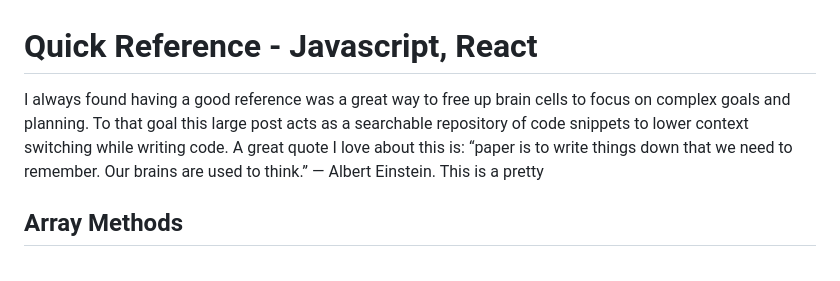
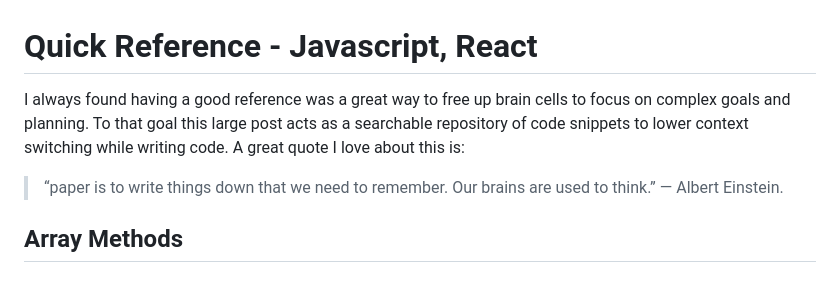
Before and after one commit to aliunwala/personal-cheat-sheets, a Markdown page: javascript/JavaScript Array & String Methods Cheat Sheet.md, the part around the change. Rendered like a GitHub page.

```diff
--- a/javascript/JavaScript Array & String Methods Cheat Sheet.md
+++ b/javascript/JavaScript Array & String Methods Cheat Sheet.md
@@ -1,5 +1,7 @@
 # Quick Reference - Javascript, React
-I always found having a good reference was a great way to free up brain cells to focus on complex goals and planning. To that goal this large post acts as a searchable repository of code snippets to lower context switching while writing code. A great quote I love about this is: “paper is to write things down that we need to remember. Our brains are used to think.” ― Albert Einstein. This is a pretty
+I always found having a good reference was a great way to free up brain cells to focus on complex goals and planning. To that goal this large post acts as a searchable repository of code snippets to lower context switching while writing code. A great quote I love about this is:
+
+> “paper is to write things down that we need to remember. Our brains are used to think.” ― Albert Einstein.
 
 ## Array Methods
 
```
